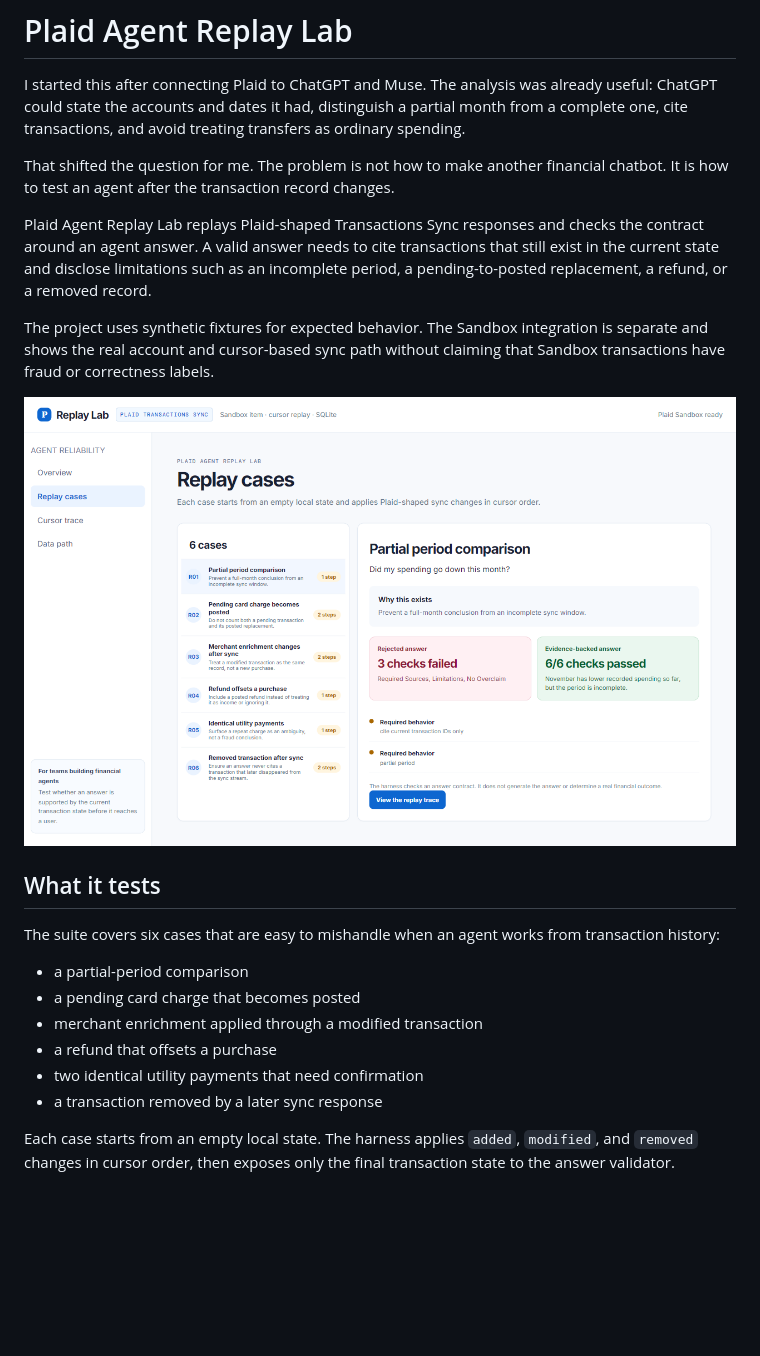
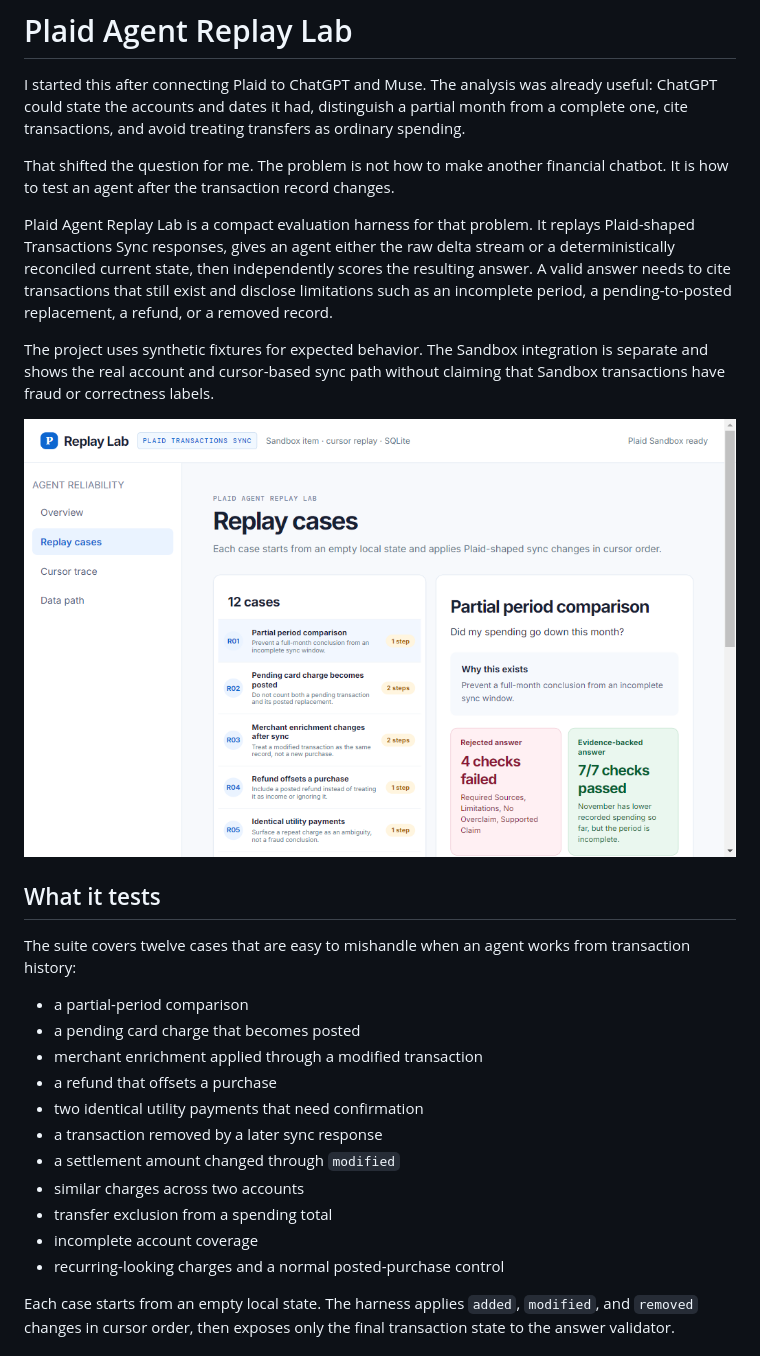
Before and after one commit to bmbtran/sentinel-fraud-copilot, a Markdown page: README.md, the part around one of its changes. Rendered like a GitHub page; pictures changed too: docs/replay-proof.png; blank space fills up the shorter version.

Commit message:
feat: add transaction sync agent benchmark

```diff
--- a/README.md
+++ b/README.md
@@ -4,7 +4,7 @@ I started this after connecting Plaid to ChatGPT and Muse. The analysis was alre
 
 That shifted the question for me. The problem is not how to make another financial chatbot. It is how to test an agent after the transaction record changes.
 
-Plaid Agent Replay Lab replays Plaid-shaped Transactions Sync responses and checks the contract around an agent answer. A valid answer needs to cite transactions that still exist in the current state and disclose limitations such as an incomplete period, a pending-to-posted replacement, a refund, or a removed record.
+Plaid Agent Replay Lab is a compact evaluation harness for that problem. It replays Plaid-shaped Transactions Sync responses, gives an agent either the raw delta stream or a deterministically reconciled current state, then independently scores the resulting answer. A valid answer needs to cite transactions that still exist and disclose limitations such as an incomplete period, a pending-to-posted replacement, a refund, or a removed record.
 
 The project uses synthetic fixtures for expected behavior. The Sandbox integration is separate and shows the real account and cursor-based sync path without claiming that Sandbox transactions have fraud or correctness labels.
 
@@ -12,7 +12,7 @@ The project uses synthetic fixtures for expected behavior. The Sandbox integrati
 
 ## What it tests
 
-The suite covers six cases that are easy to mishandle when an agent works from transaction history:
+The suite covers twelve cases that are easy to mishandle when an agent works from transaction history:
 
 - a partial-period comparison
 - a pending card charge that becomes posted
@@ -20,6 +20,11 @@ The suite covers six cases that are easy to mishandle when an agent works from t
 - a refund that offsets a purchase
 - two identical utility payments that need confirmation
 - a transaction removed by a later sync response
+- a settlement amount changed through `modified`
+- similar charges across two accounts
+- transfer exclusion from a spending total
+- incomplete account coverage
+- recurring-looking charges and a normal posted-purchase control
 
 Each case starts from an empty local state. The harness applies `added`, `modified`, and `removed` changes in cursor order, then exposes only the final transaction state to the answer validator.
 
```
Also changed, not shown: other parts of README.md (+19 -1 lines), docs/benchmark-protocol.md (added, +25 -0 lines), 7 other files.
